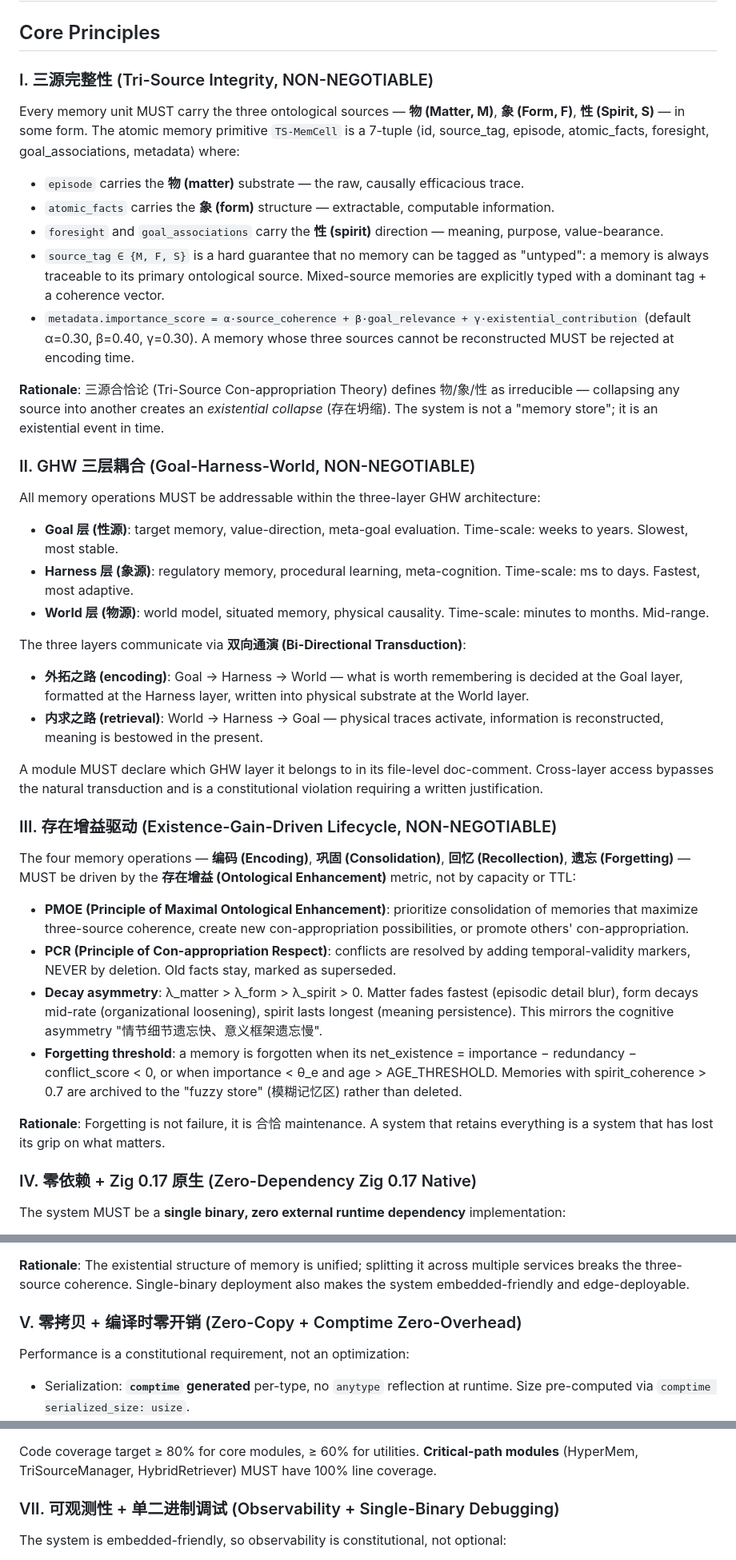
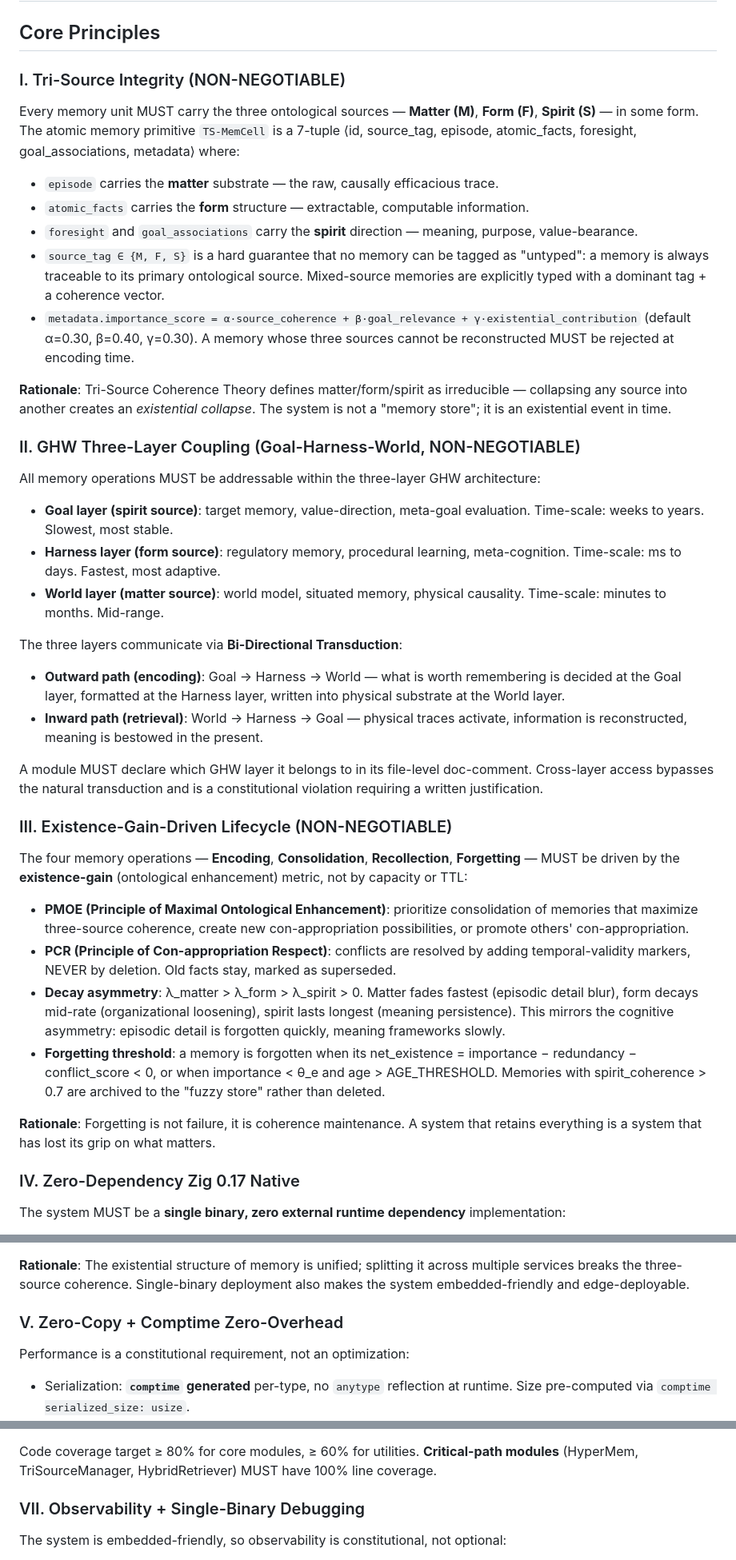
Before and after one commit to chy3xyz/mem3, a Markdown page: .specify/memory/constitution.md, 3 parts joined by grey strips. Shown at 80% size. Drawn GitHub-style.

Commit message:
docs(i18n): replace Chinese terms in constitution with English
No rule changes and no version bump; translation only.

Co-authored-by: Cursor <cursoragent@cursor.com>

```diff
--- a/.specify/memory/constitution.md
+++ b/.specify/memory/constitution.md
@@ -3,44 +3,44 @@
 
 ## Core Principles
 
-### I. 三源完整性 (Tri-Source Integrity, NON-NEGOTIABLE)
+### I. Tri-Source Integrity (NON-NEGOTIABLE)
 
-Every memory unit MUST carry the three ontological sources — **物 (Matter, M)**, **象 (Form, F)**, **性 (Spirit, S)** — in some form. The atomic memory primitive `TS-MemCell` is a 7-tuple ⟨id, source_tag, episode, atomic_facts, foresight, goal_associations, metadata⟩ where:
+Every memory unit MUST carry the three ontological sources — **Matter (M)**, **Form (F)**, **Spirit (S)** — in some form. The atomic memory primitive `TS-MemCell` is a 7-tuple ⟨id, source_tag, episode, atomic_facts, foresight, goal_associations, metadata⟩ where:
 
-- `episode` carries the **物 (matter)** substrate — the raw, causally efficacious trace.
-- `atomic_facts` carries the **象 (form)** structure — extractable, computable information.
-- `foresight` and `goal_associations` carry the **性 (spirit)** direction — meaning, purpose, value-bearance.
+- `episode` carries the **matter** substrate — the raw, causally efficacious trace.
+- `atomic_facts` carries the **form** structure — extractable, computable information.
+- `foresight` and `goal_associations` carry the **spirit** direction — meaning, purpose, value-bearance.
 - `source_tag ∈ {M, F, S}` is a hard guarantee that no memory can be tagged as "untyped": a memory is always traceable to its primary ontological source. Mixed-source memories are explicitly typed with a dominant tag + a coherence vector.
 - `metadata.importance_score = α·source_coherence + β·goal_relevance + γ·existential_contribution` (default α=0.30, β=0.40, γ=0.30). A memory whose three sources cannot be reconstructed MUST be rejected at encoding time.
 
-**Rationale**: 三源合恰论 (Tri-Source Con-appropriation Theory) defines 物/象/性 as irreducible — collapsing any source into another creates an *existential collapse* (存在坍缩). The system is not a "memory store"; it is an existential event in time.
+**Rationale**: Tri-Source Coherence Theory defines matter/form/spirit as irreducible — collapsing any source into another creates an *existential collapse*. The system is not a "memory store"; it is an existential event in time.
 
-### II. GHW 三层耦合 (Goal-Harness-World, NON-NEGOTIABLE)
+### II. GHW Three-Layer Coupling (Goal-Harness-World, NON-NEGOTIABLE)
 
 All memory operations MUST be addressable within the three-layer GHW architecture:
 
-- **Goal 层 (性源)**: target memory, value-direction, meta-goal evaluation. Time-scale: weeks to years. Slowest, most stable.
-- **Harness 层 (象源)**: regulatory memory, procedural learning, meta-cognition. Time-scale: ms to days. Fastest, most adaptive.
-- **World 层 (物源)**: world model, situated memory, physical causality. Time-scale: minutes to months. Mid-range.
+- **Goal layer (spirit source)**: target memory, value-direction, meta-goal evaluation. Time-scale: weeks to years. Slowest, most stable.
+- **Harness layer (form source)**: regulatory memory, procedural learning, meta-cognition. Time-scale: ms to days. Fastest, most adaptive.
+- **World layer (matter source)**: world model, situated memory, physical causality. Time-scale: minutes to months. Mid-range.
 
-The three layers communicate via **双向通演 (Bi-Directional Transduction)**:
-- **外拓之路 (encoding)**: Goal → Harness → World — what is worth remembering is decided at the Goal layer, formatted at the Harness layer, written into physical substrate at the World layer.
-- **内求之路 (retrieval)**: World → Harness → Goal — physical traces activate, information is reconstructed, meaning is bestowed in the present.
+The three layers communicate via **Bi-Directional Transduction**:
+- **Outward path (encoding)**: Goal → Harness → World — what is worth remembering is decided at the Goal layer, formatted at the Harness layer, written into physical substrate at the World layer.
+- **Inward path (retrieval)**: World → Harness → Goal — physical traces activate, information is reconstructed, meaning is bestowed in the present.
 
 A module MUST declare which GHW layer it belongs to in its file-level doc-comment. Cross-layer access bypasses the natural transduction and is a constitutional violation requiring a written justification.
 
-### III. 存在增益驱动 (Existence-Gain-Driven Lifecycle, NON-NEGOTIABLE)
+### III. Existence-Gain-Driven Lifecycle (NON-NEGOTIABLE)
 
-The four memory operations — **编码 (Encoding)**, **巩固 (Consolidation)**, **回忆 (Recollection)**, **遗忘 (Forgetting)** — MUST be driven by the **存在增益 (Ontological Enhancement)** metric, not by capacity or TTL:
+The four memory operations — **Encoding**, **Consolidation**, **Recollection**, **Forgetting** — MUST be driven by the **existence-gain** (ontological enhancement) metric, not by capacity or TTL:
 
 - **PMOE (Principle of Maximal Ontological Enhancement)**: prioritize consolidation of memories that maximize three-source coherence, create new con-appropriation possibilities, or promote others' con-appropriation.
 - **PCR (Principle of Con-appropriation Respect)**: conflicts are resolved by adding temporal-validity markers, NEVER by deletion. Old facts stay, marked as superseded.
-- **Decay asymmetry**: λ_matter > λ_form > λ_spirit > 0. Matter fades fastest (episodic detail blur), form decays mid-rate (organizational loosening), spirit lasts longest (meaning persistence). This mirrors the cognitive asymmetry "情节细节遗忘快、意义框架遗忘慢".
-- **Forgetting threshold**: a memory is forgotten when its net_existence = importance − redundancy − conflict_score < 0, or when importance < θ_e and age > AGE_THRESHOLD. Memories with spirit_coherence > 0.7 are archived to the "fuzzy store" (模糊记忆区) rather than deleted.
+- **Decay asymmetry**: λ_matter > λ_form > λ_spirit > 0. Matter fades fastest (episodic detail blur), form decays mid-rate (organizational loosening), spirit lasts longest (meaning persistence). This mirrors the cognitive asymmetry: episodic detail is forgotten quickly, meaning frameworks slowly.
+- **Forgetting threshold**: a memory is forgotten when its net_existence = importance − redundancy − conflict_score < 0, or when importance < θ_e and age > AGE_THRESHOLD. Memories with spirit_coherence > 0.7 are archived to the "fuzzy store" rather than deleted.
 
-**Rationale**: Forgetting is not failure, it is 合恰 maintenance. A system that retains everything is a system that has lost its grip on what matters.
+**Rationale**: Forgetting is not failure, it is coherence maintenance. A system that retains everything is a system that has lost its grip on what matters.
 
-### IV. 零依赖 + Zig 0.17 原生 (Zero-Dependency Zig 0.17 Native)
+### IV. Zero-Dependency Zig 0.17 Native
 
 The system MUST be a **single binary, zero external runtime dependency** implementation:
 
@@ -55,7 +55,7 @@ The system MUST be a **single binary, zero external runtime dependency** impleme
 
 **Rationale**: The existential structure of memory is unified; splitting it across multiple services breaks the three-source coherence. Single-binary deployment also makes the system embedded-friendly and edge-deployable.
 
-### V. 零拷贝 + 编译时零开销 (Zero-Copy + Comptime Zero-Overhead)
+### V. Zero-Copy + Comptime Zero-Overhead
 
 Performance is a constitutional requirement, not an optimization:
 
@@ -79,7 +79,7 @@ Every non-trivial module MUST have tests written BEFORE implementation:
 
 Code coverage target ≥ 80% for core modules, ≥ 60% for utilities. **Critical-path modules** (HyperMem, TriSourceManager, HybridRetriever) MUST have 100% line coverage.
 
-### VII. 可观测性 + 单二进制调试 (Observability + Single-Binary Debugging)
+### VII. Observability + Single-Binary Debugging
 
 The system is embedded-friendly, so observability is constitutional, not optional:
 
```
Also changed, not shown: other parts of .specify/memory/constitution.md (+4 -3 lines).
